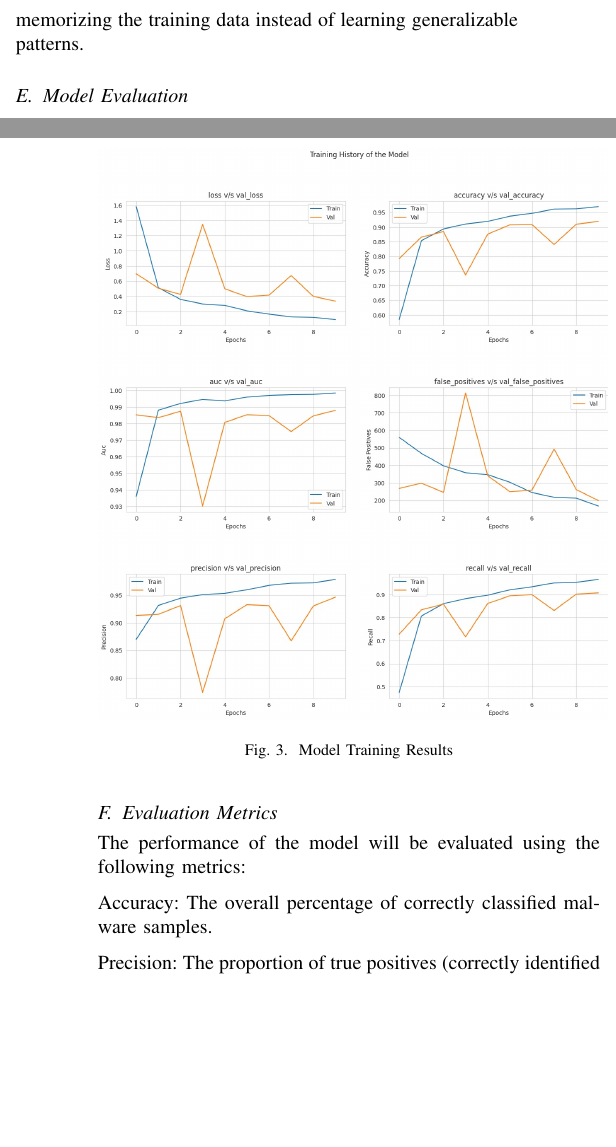
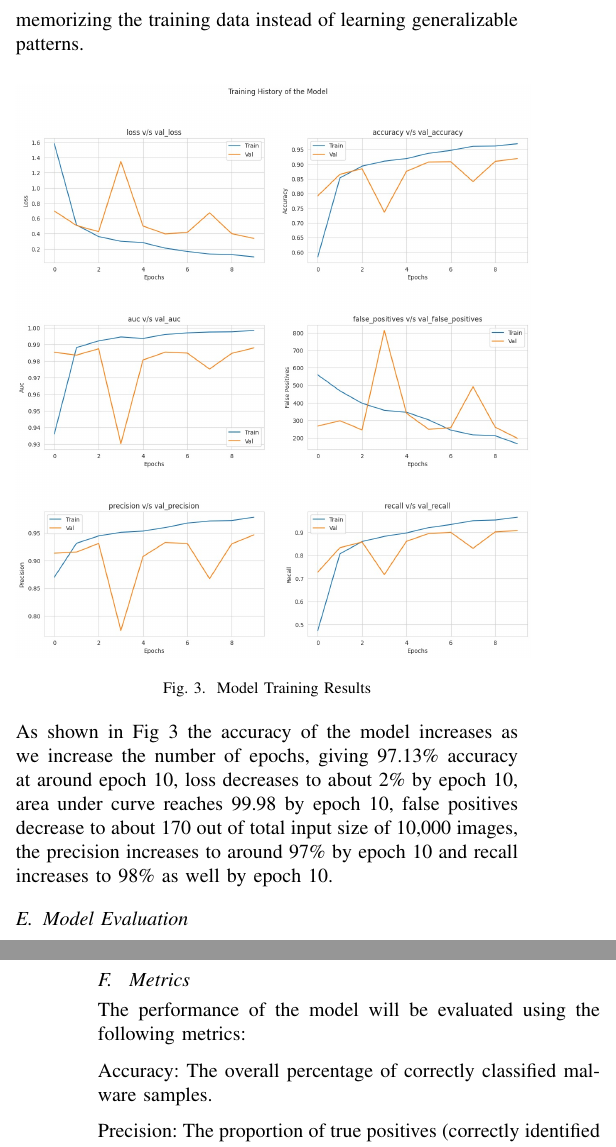
Before and after one commit to c25519/SemVI_Research_Paper, a LaTeX paper (paper.tex): two parts of the columns of pages 4 and 5 of 6, joined at a grey line, cut so that both start at the same text, the shorter picture padded with empty space. Compiled offline with pdfLaTeX; a missing font is replaced by an installed copy or a similar font; a LaTeX package or settings file that is missing is left out.

Commit message:
[paper.tex] Changed position of Fig 3 and added description

```diff
--- a/paper.tex
+++ b/paper.tex
@@ -251,6 +253,14 @@ The code utilizes a FineTuning class specifically designed for training CNN mode
     The FineTuning class   facilitates training the model on the preprocessed training data generators. These generators efficiently load and feed batches of images to the model during training.
     Early stopping is implemented to prevent overfitting. This technique monitors the validation loss calculated on the validation data generator. If the validation loss doesn't improve for a certain number of epochs (iterations), training is terminated to avoid the model memorizing the training data instead of learning generalizable patterns.
 
+\begin{figure}[ht] % 'h' stands for 'here', it tries to place the figure here
+        \centering % Centers the figure horizontally
+        \includegraphics[width=0.5\textwidth]{training history.jpeg} % Replace 'example-image' with your image filename
+        \caption{Model Training Results} % Caption for the figure
+        \label{fig:example5} % Label to refer to the figure in the text
+      \end{figure}
+
+      As shown in Fig 3 the accuracy of the model increases as we increase the number of epochs, giving 97.13\% accuracy at around epoch 10, loss decreases to about 2\% by epoch 10, area under curve reaches 99.98 by epoch 10, false positives decrease to about 170 out of total input size of 10,000 images, the precision increases to around 97\% by epoch 10 and recall increases to 98\% as well by epoch 10.
 \subsection{Model Evaluation}
 We utilize a ModelEvaluator class specifically designed to evaluate the performance of CNN models trained for malware image classification. Here's a breakdown of the model evaluation process based on the code:
 
@@ -297,20 +307,12 @@ We utilize a ModelEvaluator class specifically designed to evaluate the performa
 
 \begin{figure}[ht] % 'h' stands for 'here', it tries to place the figure here
   \centering % Centers the figure horizontally
-  \includegraphics[width=0.5\textwidth]{training history.jpeg} % Replace 'example-image' with your image filename
-  \caption{Model Training Results} % Caption for the figure
-  \label{fig:example5} % Label to refer to the figure in the text
-\end{figure}
-
-
-\begin{figure}[ht] % 'h' stands for 'here', it tries to place the figure here
-  \centering % Centers the figure horizontally
   \includegraphics[width=0.5\textwidth]{confusionmatrixf.jpeg} % Replace 'example-image' with your image filename
   \caption{Confusion Matrix} % Caption for the figure
   \label{fig:example6} % Label to refer to the figure in the text
 \end{figure}
 
-\subsection{Evaluation Metrics}
+\subsection{ Metrics}
 The performance of the model will be evaluated using the following metrics:
 
     Accuracy: The overall percentage of correctly classified malware samples.
```
Also changed, not shown: paper.tex (6 more changed lines).
